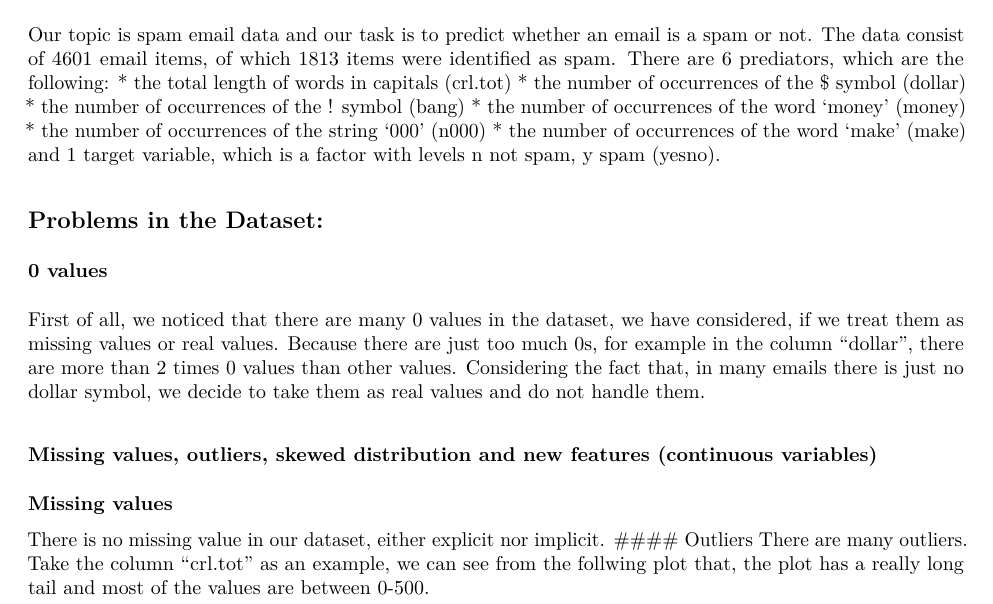
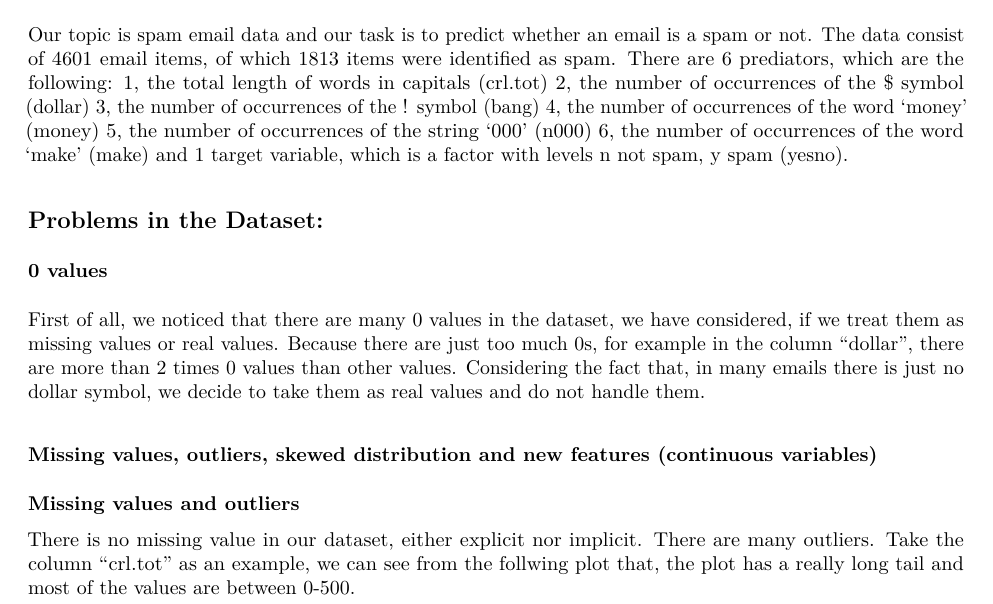
Before and after one commit to RuiyingYang13/Blogpost, an R Markdown document (Blogpost.Rmd): part of page 1 of 6, cut so that both start at the same text. The pictures show the output file Blogpost.pdf that the author committed with the source.

Commit message:
Improved Version

````diff
--- a/Blogpost.Rmd
+++ b/Blogpost.Rmd
@@ -36,12 +36,12 @@ spam <- read.csv("spam7.csv", sep = ",", stringsAsFactors = T, header = T)
 ```
 ## Description of the Dataset:
 Our topic is spam email data and our task is to predict whether an email is a spam or not. The data consist of 4601 email items, of which 1813 items were identified as spam. There are 6 prediators, which are the following:
-* the total length of words in capitals (crl.tot)
-* the number of occurrences of the \$ symbol (dollar)
-* the number of occurrences of the ! symbol (bang)
-* the number of occurrences of the word ‘money’ (money)
-* the number of occurrences of the string ‘000’ (n000)
-* the number of occurrences of the word ‘make’ (make)
+1, the total length of words in capitals (crl.tot)
+2, the number of occurrences of the \$ symbol (dollar)
+3, the number of occurrences of the ! symbol (bang)
+4, the number of occurrences of the word ‘money’ (money)
+5, the number of occurrences of the string ‘000’ (n000)
+6, the number of occurrences of the word ‘make’ (make)
 and 1 target variable, which is a factor with levels n not spam, y spam (yesno).
 
 ## Problems in the Dataset:
@@ -49,9 +49,8 @@ and 1 target variable, which is a factor with levels n not spam, y spam (yesno).
 First of all, we noticed that there are many 0 values in the dataset, we have considered, if we treat them as missing values or real values. Because there are just too much 0s, for example in the column "dollar", there are more than 2 times 0 values than other values. Considering the fact that, in many emails there is just no dollar symbol, we decide to take them as real values and do not handle them.
 
 ### Missing values, outliers, skewed distribution and new features (continuous variables)
-#### Missing values
+#### Missing values and outliers
 There is no missing value in our dataset, either explicit nor implicit.
-#### Outliers
 There are many outliers. Take the column "crl.tot" as an example, we can see from the follwing plot that, the plot has a really long tail and most of the values are between 0-500.
 
 ```{r echo=FALSE, out.width = '80%', out.height = '80%', fig.align='center'}
````
Also changed, not shown: Blogpost.pdf, 1 other file.
